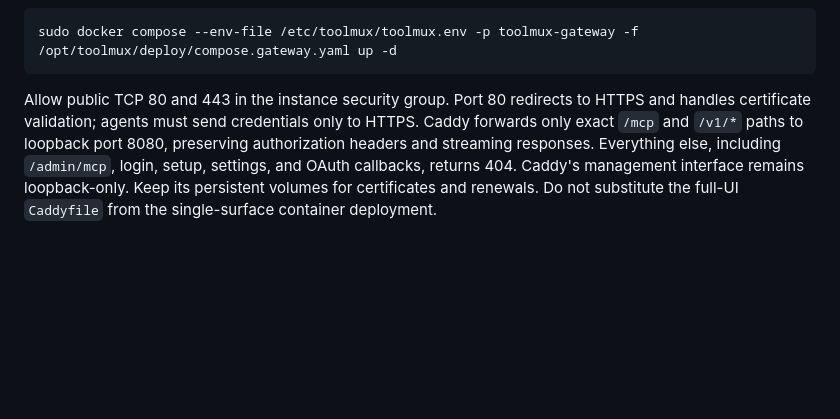
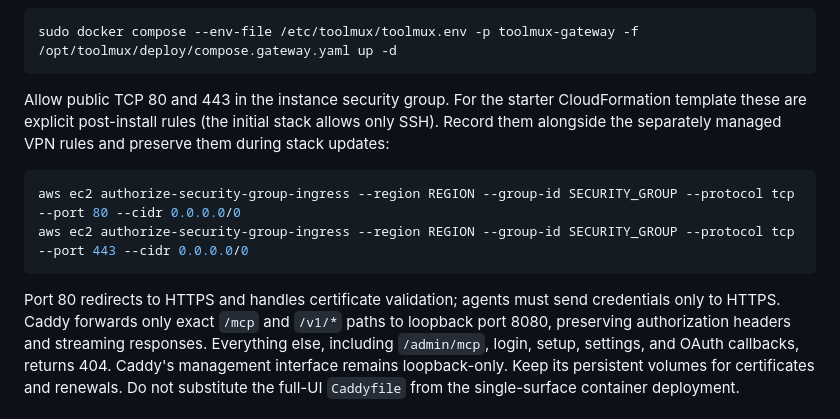
Before and after one commit to shero4/toolmux, a Markdown page: deploy/GATEWAY.md, the part around the change. Rendered like a GitHub page; blank space fills up the shorter version.

Commit message:
Document public gateway firewall provisioning

````diff
--- a/deploy/GATEWAY.md
+++ b/deploy/GATEWAY.md
@@ -29,7 +29,17 @@ Set `TOOLMUX_DOMAIN=mcp.example.com` in `/etc/toolmux/toolmux.env`, then run:
 sudo docker compose --env-file /etc/toolmux/toolmux.env -p toolmux-gateway -f /opt/toolmux/deploy/compose.gateway.yaml up -d
 ```
 
-Allow public TCP 80 and 443 in the instance security group. Port 80 redirects to
+Allow public TCP 80 and 443 in the instance security group. For the starter
+CloudFormation template these are explicit post-install rules (the initial stack
+allows only SSH). Record them alongside the separately managed VPN rules and
+preserve them during stack updates:
+
+```sh
+aws ec2 authorize-security-group-ingress --region REGION --group-id SECURITY_GROUP --protocol tcp --port 80 --cidr 0.0.0.0/0
+aws ec2 authorize-security-group-ingress --region REGION --group-id SECURITY_GROUP --protocol tcp --port 443 --cidr 0.0.0.0/0
+```
+
+ Port 80 redirects to
 HTTPS and handles certificate validation; agents must send credentials only to
 HTTPS. Caddy forwards only exact `/mcp` and `/v1/*` paths to loopback port 8080,
 preserving authorization headers and streaming responses. Everything else,
````
